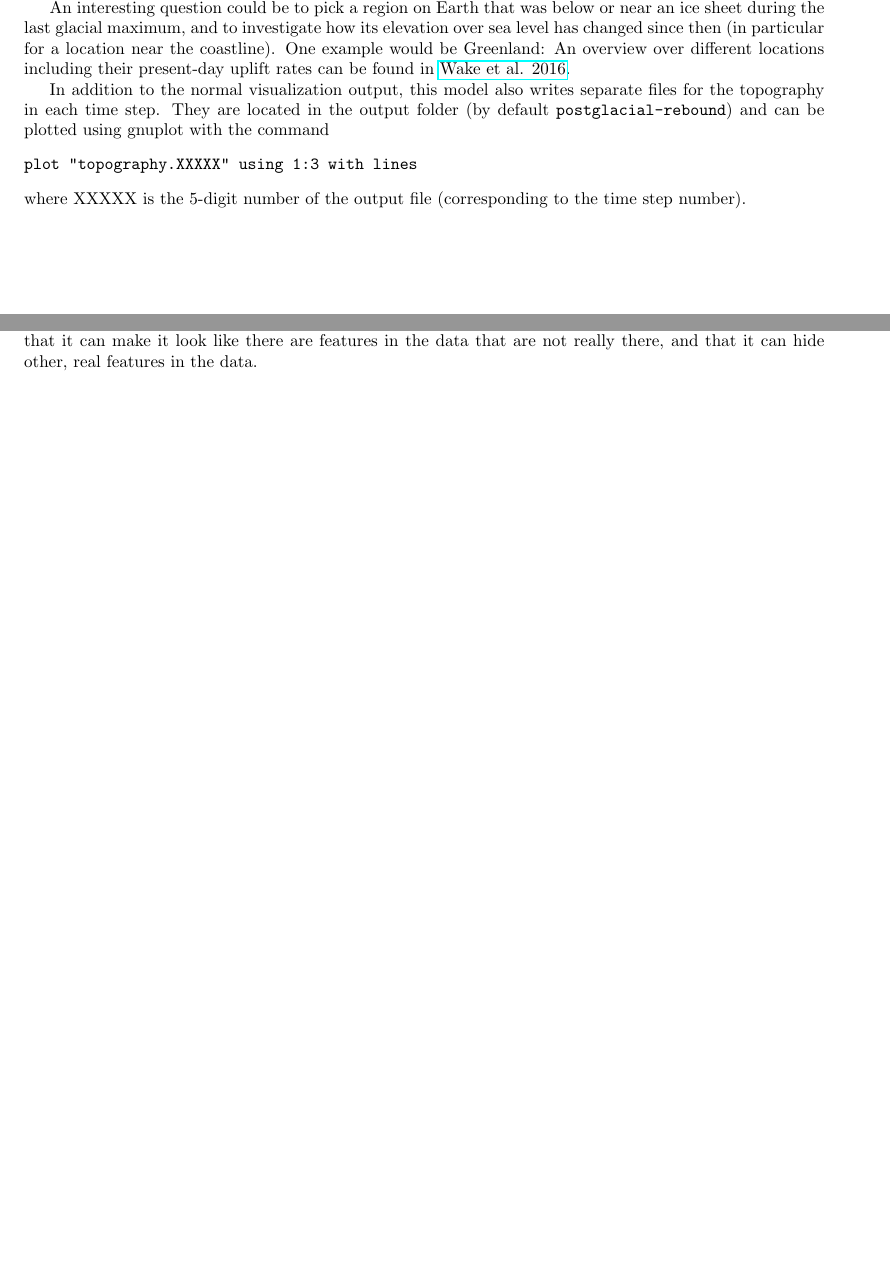
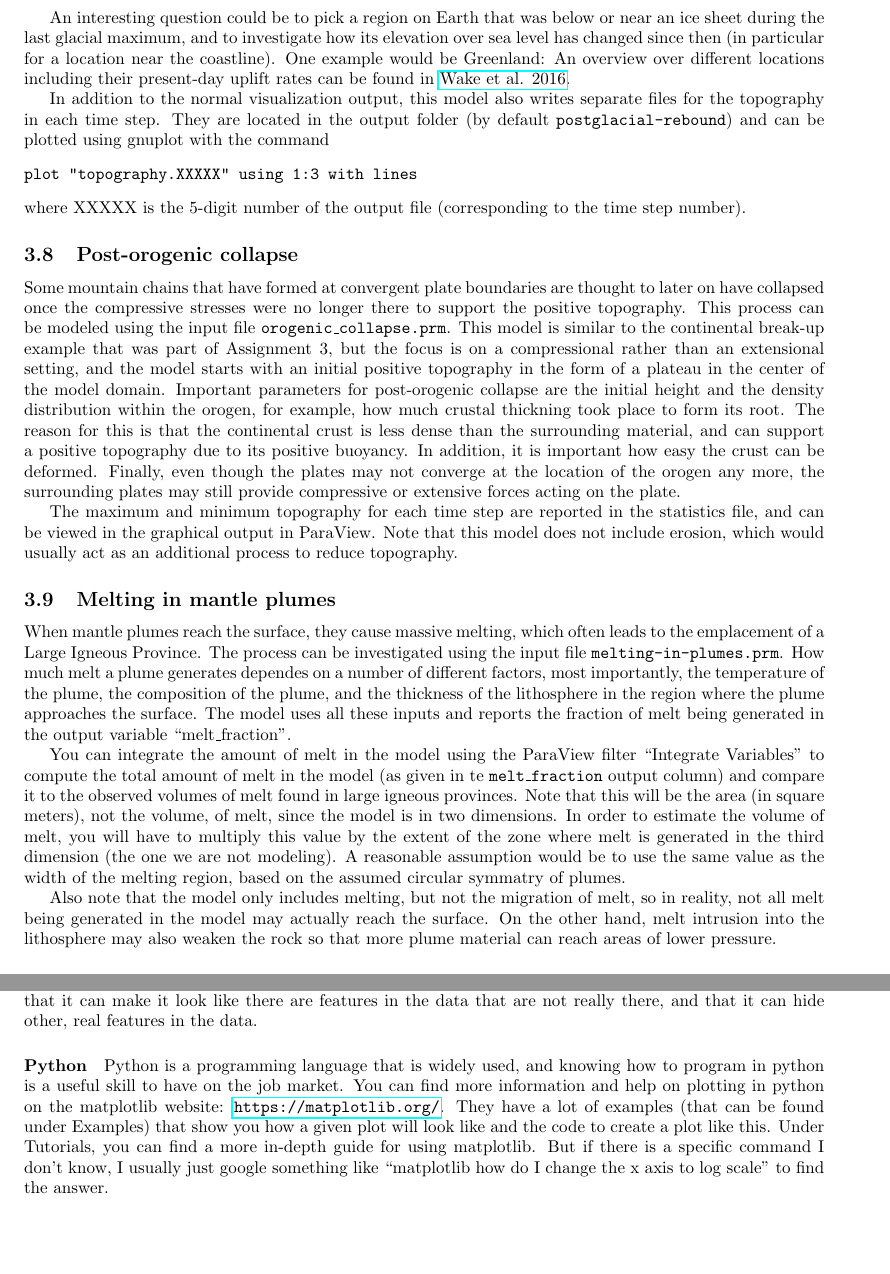
Before and after one commit to jdannberg/intro-geodynamic-modeling, a LaTeX problem sheet (assignment_4/assignment_4.tex): two parts of pages 5 and 6 of 7 before the commit and two parts of pages 6 and 7 of 8 after it, joined at a grey line, cut so that both start at the same text, the shorter picture padded with empty space. Compiled offline with pdfLaTeX.

Commit message:
update tex file

```diff
--- a/assignment_4/assignment_4.tex
+++ b/assignment_4/assignment_4.tex
@@ -1,5 +1,5 @@
 \documentclass[notitlepage]{article}
-\title{GLY 4450/GLY 5255 Introduction to Geophysics\\Assignment 4}
+\title{GLY 4450/GLY 5455 Introduction to Geophysics\\Assignment 4}
 \author{Juliane Dannberg}
 
 \usepackage[margin=1in]{geometry}
@@ -279,6 +287,24 @@ plot "topography.XXXXX" using 1:3 with lines
 \end{verbatim}
 where XXXXX is the 5-digit number of the output file (corresponding to the time step number).
 
+\subsection{Post-orogenic collapse}
+Some mountain chains that have formed at convergent plate boundaries are thought to later on have collapsed once the compressive stresses were no longer there to support the positive topography. This process can be modeled using the input file \texttt{orogenic\_collapse.prm}. This model is similar to the continental break-up example that was part of Assignment 3, but the focus is on a compressional rather than an extensional setting,
+and the model starts with an initial positive topography in the form of a plateau in the center of the model domain. Important parameters for post-orogenic collapse are the initial height and the density distribution within the orogen, for example, how much crustal thickning took place to form its root. The reason for this is that the continental crust is less dense than the surrounding material, and can support a positive topography due to its positive buoyancy. In addition, it is important how easy the crust can be deformed.
+Finally, even though the plates may not converge at the location of the orogen any more, the surrounding plates may still provide compressive or extensive forces acting on the plate.
+
+The maximum and minimum topography for each time step are reported in the statistics file, and can be viewed in the graphical output in ParaView.
+Note that this model does not include erosion, which would usually act as an additional process to reduce topography.
+
+\subsection{Melting in mantle plumes}
+
+When mantle plumes reach the surface, they cause massive melting, which often leads to the emplacement of a Large Igneous Province. The process can be investigated using the input file \texttt{melting-in-plumes.prm}.
+How much melt a plume generates dependes on a number of different factors, most importantly, the temperature of the plume, the composition of the plume, and the thickness of the lithosphere in the region where the plume approaches the surface. The model uses all these inputs and reports the fraction of melt being generated in the output variable ``melt\_fraction''.
+
+You can integrate the amount of melt in the model using the ParaView filter ``Integrate Variables'' to compute the total amount of melt in the model (as given in te \texttt{melt\_fraction} output column) and compare it to the observed volumes of melt found in large igneous provinces. Note that this will be the area (in square meters), not the volume, of melt, since the model is in two dimensions.
+In order to estimate the volume of melt, you will have to multiply this value by the extent of the zone where melt is generated in the third dimension (the one we are not modeling). A reasonable assumption would be to use the same value as the width of the melting region, based on the assumed circular symmatry of plumes.
+
+Also note that the model only includes melting, but not the migration of melt, so in reality, not all melt being generated in the model may actually reach the surface. On the other hand, melt intrusion into the lithosphere may also weaken the rock so that more plume material can reach areas of lower pressure.
+
 \subsection{Dynamic topography of ocean islands}
 
 When mantle plumes approach the surface, their ascent is stopped at the rigid base of the lithospheric plate.
@@ -319,6 +345,11 @@ If you are unsure what an input parameter means, or what its units are, there is
 You can download a ParaView guide from here: \url{https://www.paraview.org/paraview-downloads/download.php?submit=Download&version=v5.7&type=data&os=Sources&downloadFile=ParaViewGuide-5.7.0.pdf}. I realize the guide is 260 pages long, so it is not very helpful if you start out learning ParaView and want to learn basic functionality, but is mostly useful if you remember that, for example, there was a filter called `Stream Tracer', but forgot what all of its different options are. In that case you can go to the section of the manual that describes the `Stream Tracer' filter and how to use it.
 If you want a recap on the basic functionality, there is a short video tutorial on YouTube: \url{https://www.youtube.com/watch?v=Y1RATo2swM8}. But please don't use the rainbow color scale as he does! It has been shown to be misleading, in the sense that it can make it look like there are features in the data that are not really there, and that it can hide other, real features in the data.
 
+\paragraph{Python}
+Python is a programming language that is widely used, and knowing how to program in python is a useful skill to have on the job market.
+You can find more information and help on plotting in python on the matplotlib website: \url{https://matplotlib.org/}. They have a lot of examples (that can be found under Examples) that show you how a given plot will look like and the code to create a plot like this. Under Tutorials, you can find a more in-depth guide for using matplotlib.
+But if there is a specific command I don't know, I usually just google something like ``matplotlib how do I change the x axis to log scale'' to find the answer.
+
 \paragraph{Gnuplot}
 gnuplot is a command-line drive graphics program for linux.
 You can find more information and help on what commands there are in gnuplot here: \url{http://www.gnuplot.info/}. They have a lot of examples (that can be found under Demos) that show you how a given plot will look like and the code to create a plot like this.
```
Also changed, not shown: assignment_4/assignment_4.tex (20 more changed lines).
